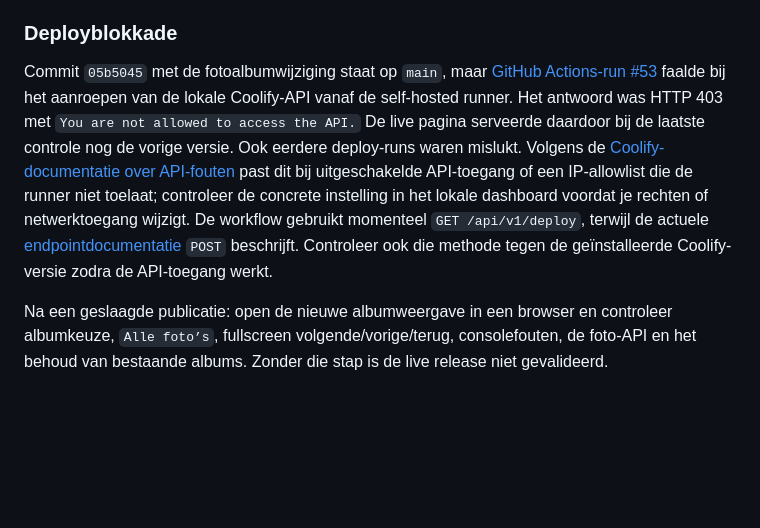
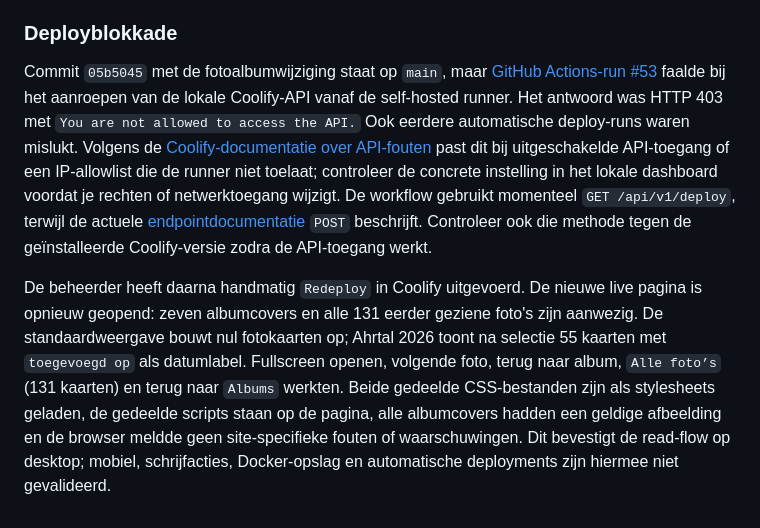
Before and after one commit to JorgoIJss/Ahrtal2026, a Markdown page: ARCHITECTURE.md, the part around the change. Drawn GitHub-style; blank space fills up the shorter version.

Commit message:
Record successful manual deploy and live gallery smoke test

```diff
--- a/ARCHITECTURE.md
+++ b/ARCHITECTURE.md
@@ -141,6 +141,6 @@ De gewijzigde HTML is lokaal geparseerd; de element-ID's zijn uniek, CSS-blokken
 
 ### Deployblokkade
 
-Commit `05b5045` met de fotoalbumwijziging staat op `main`, maar [GitHub Actions-run #53](https://github.com/JorgoIJss/Ahrtal2026/actions/runs/38447107027) faalde bij het aanroepen van de lokale Coolify-API vanaf de self-hosted runner. Het antwoord was HTTP 403 met `You are not allowed to access the API.` De live pagina serveerde daardoor bij de laatste controle nog de vorige versie. Ook eerdere deploy-runs waren mislukt. Volgens de [Coolify-documentatie over API-fouten](https://coolify.io/docs/api/errors) past dit bij uitgeschakelde API-toegang of een IP-allowlist die de runner niet toelaat; controleer de concrete instelling in het lokale dashboard voordat je rechten of netwerktoegang wijzigt. De workflow gebruikt momenteel `GET /api/v1/deploy`, terwijl de actuele [endpointdocumentatie](https://coolify.io/docs/api/endpoints/deployments/deploy-by-tag-or-uuid) `POST` beschrijft. Controleer ook die methode tegen de geïnstalleerde Coolify-versie zodra de API-toegang werkt.
+Commit `05b5045` met de fotoalbumwijziging staat op `main`, maar [GitHub Actions-run #53](https://github.com/JorgoIJss/Ahrtal2026/actions/runs/38447107027) faalde bij het aanroepen van de lokale Coolify-API vanaf de self-hosted runner. Het antwoord was HTTP 403 met `You are not allowed to access the API.` Ook eerdere automatische deploy-runs waren mislukt. Volgens de [Coolify-documentatie over API-fouten](https://coolify.io/docs/api/errors) past dit bij uitgeschakelde API-toegang of een IP-allowlist die de runner niet toelaat; controleer de concrete instelling in het lokale dashboard voordat je rechten of netwerktoegang wijzigt. De workflow gebruikt momenteel `GET /api/v1/deploy`, terwijl de actuele [endpointdocumentatie](https://coolify.io/docs/api/endpoints/deployments/deploy-by-tag-or-uuid) `POST` beschrijft. Controleer ook die methode tegen de geïnstalleerde Coolify-versie zodra de API-toegang werkt.
 
-Na een geslaagde publicatie: open de nieuwe albumweergave in een browser en controleer albumkeuze, `Alle foto’s`, fullscreen volgende/vorige/terug, consolefouten, de foto-API en het behoud van bestaande albums. Zonder die stap is de live release niet gevalideerd.
+De beheerder heeft daarna handmatig `Redeploy` in Coolify uitgevoerd. De nieuwe live pagina is opnieuw geopend: zeven albumcovers en alle 131 eerder geziene foto's zijn aanwezig. De standaardweergave bouwt nul fotokaarten op; Ahrtal 2026 toont na selectie 55 kaarten met `toegevoegd op` als datumlabel. Fullscreen openen, volgende foto, terug naar album, `Alle foto’s` (131 kaarten) en terug naar `Albums` werkten. Beide gedeelde CSS-bestanden zijn als stylesheets geladen, de gedeelde scripts staan op de pagina, alle albumcovers hadden een geldige afbeelding en de browser meldde geen site-specifieke fouten of waarschuwingen. Dit bevestigt de read-flow op desktop; mobiel, schrijfacties, Docker-opslag en automatische deployments zijn hiermee niet gevalideerd.
```
